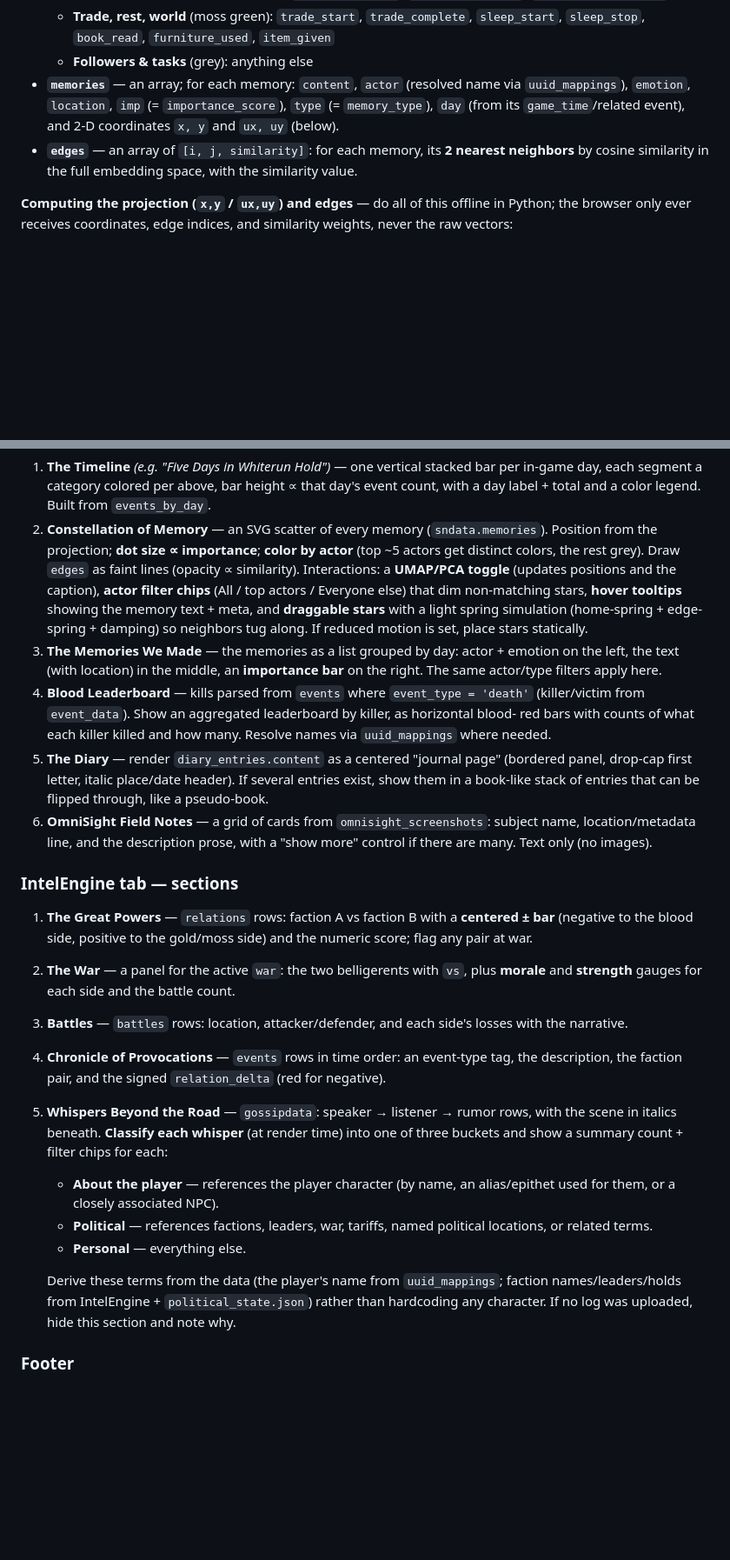
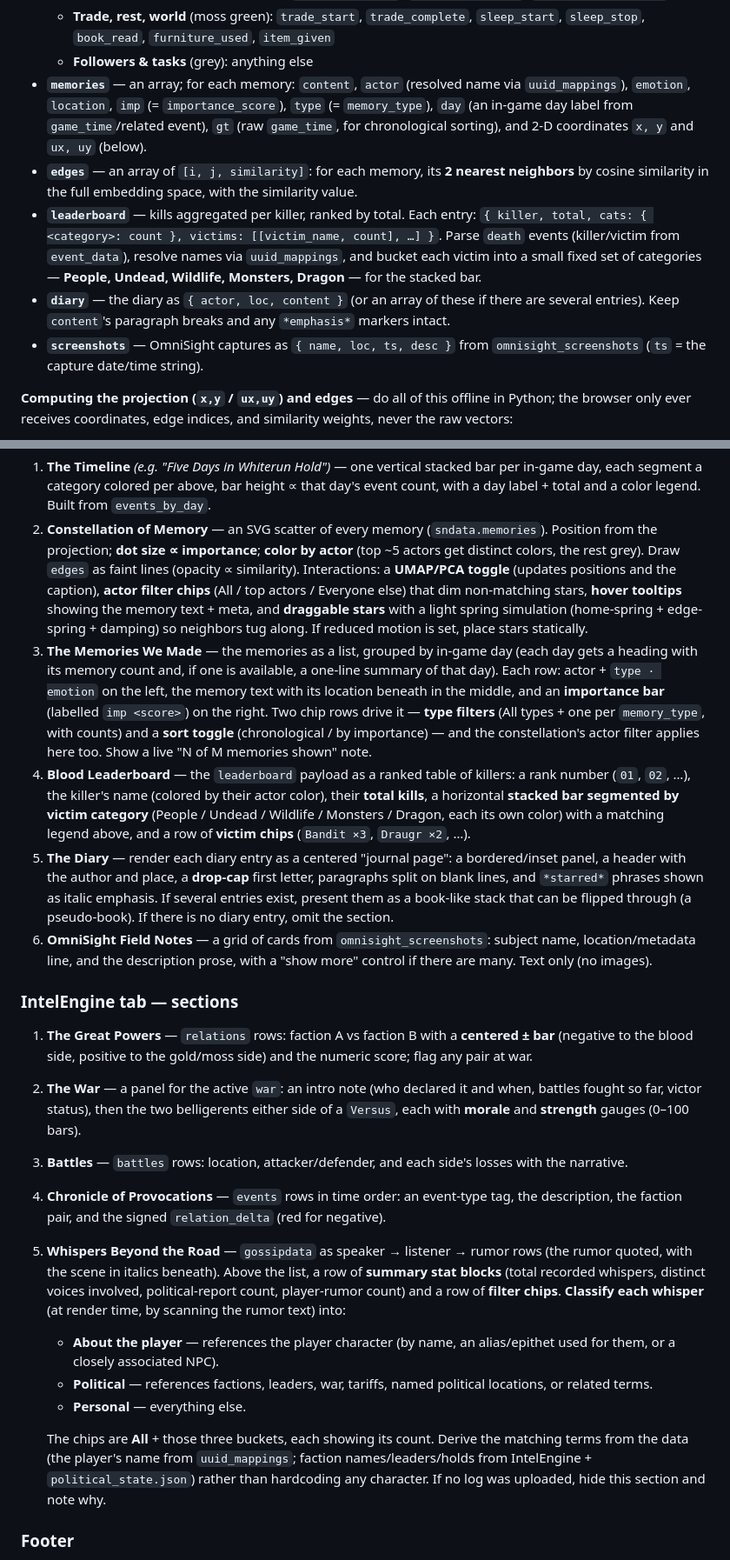
Before and after one commit to Fauxvale/fauxvale.github.io, a Markdown page: build-skyrimnet-save-explorer-prompt.md, 2 parts joined by grey strips. Shown at 87% size. Drawn GitHub-style; blank space fills up the shorter version.

Commit message:
Refine prompt for accuracy to the sample site
Align payload and section specs with the reference HTML's actual rendering:
- Define the sndata leaderboard/diary/screenshots payload shapes (previously
  referenced by sections but never specified); add memory gt sort key.
- Blood Leaderboard: ranked killers with a victim-category stacked bar
  (People/Undead/Wildlife/Monsters/Dragon) + legend + victim chips.
- Memory list: type-filter chips, chrono/importance sort toggle, per-day
  summaries, and the N-of-M shown note.
- Diary: paragraph split + *emphasis* rendering + drop cap.
- Gossip: summary stat blocks and the All + three-bucket filter chips.
- War panel: intro note and start date.

Co-Authored-By: Claude Opus 4.8 <noreply@anthropic.com>

```diff
--- a/build-skyrimnet-save-explorer-prompt.md
+++ b/build-skyrimnet-save-explorer-prompt.md
@@ -144,10 +144,19 @@ Build three JSON payloads to embed in the page. Derive everything from my files.
     `book_read`, `furniture_used`, `item_given`
   - **Followers & tasks** (grey): anything else
 - **`memories`** — an array; for each memory: `content`, `actor` (resolved name via `uuid_mappings`),
-  `emotion`, `location`, `imp` (= `importance_score`), `type` (= `memory_type`), `day` (from its
-  `game_time`/related event), and 2-D coordinates `x, y` and `ux, uy` (below).
+  `emotion`, `location`, `imp` (= `importance_score`), `type` (= `memory_type`), `day` (an in-game day
+  label from `game_time`/related event), `gt` (raw `game_time`, for chronological sorting), and 2-D
+  coordinates `x, y` and `ux, uy` (below).
 - **`edges`** — an array of `[i, j, similarity]`: for each memory, its **2 nearest neighbors** by cosine
   similarity in the full embedding space, with the similarity value.
+- **`leaderboard`** — kills aggregated per killer, ranked by total. Each entry:
+  `{ killer, total, cats: { <category>: count }, victims: [[victim_name, count], …] }`. Parse `death`
+  events (killer/victim from `event_data`), resolve names via `uuid_mappings`, and bucket each victim into a
+  small fixed set of categories — **People, Undead, Wildlife, Monsters, Dragon** — for the stacked bar.
+- **`diary`** — the diary as `{ actor, loc, content }` (or an array of these if there are several entries).
+  Keep `content`'s paragraph breaks and any `*emphasis*` markers intact.
+- **`screenshots`** — OmniSight captures as `{ name, loc, ts, desc }` from `omnisight_screenshots`
+  (`ts` = the capture date/time string).
 
 **Computing the projection (`x,y` / `ux,uy`) and edges** — do all of this offline in Python; the browser
 only ever receives coordinates, edge indices, and similarity weights, never the raw vectors:
@@ -229,15 +239,20 @@ double-clicking the file offline.
    non-matching stars, **hover tooltips** showing the memory text + meta, and **draggable stars** with a
    light spring simulation (home-spring + edge-spring + damping) so neighbors tug along. If reduced motion
    is set, place stars statically.
-3. **The Memories We Made** — the memories as a list grouped by day: actor + emotion on the left, the
-   text (with location) in the middle, an **importance bar** on the right. The same actor/type filters
-   apply here.
-4. **Blood Leaderboard** — kills parsed from `events` where `event_type = 'death'` (killer/victim from
-   `event_data`). Show an aggregated leaderboard by killer, as horizontal blood-
-   red bars with counts of what each killer killed and how many. Resolve names via `uuid_mappings` where needed.
-5. **The Diary** — render `diary_entries.content` as a centered "journal page" (bordered panel, drop-cap
-   first letter, italic place/date header). If several entries exist, show them in a book-like stack of entries
-   that can be flipped through, like a pseudo-book.
+3. **The Memories We Made** — the memories as a list, grouped by in-game day (each day gets a heading with
+   its memory count and, if one is available, a one-line summary of that day). Each row: actor +
+   `type · emotion` on the left, the memory text with its location beneath in the middle, and an
+   **importance bar** (labelled `imp <score>`) on the right. Two chip rows drive it — **type filters**
+   (All types + one per `memory_type`, with counts) and a **sort toggle** (chronological / by importance) —
+   and the constellation's actor filter applies here too. Show a live "N of M memories shown" note.
+4. **Blood Leaderboard** — the `leaderboard` payload as a ranked table of killers: a rank number
+   (`01`, `02`, …), the killer's name (colored by their actor color), their **total kills**, a horizontal
+   **stacked bar segmented by victim category** (People / Undead / Wildlife / Monsters / Dragon, each its
+   own color) with a matching legend above, and a row of **victim chips** (`Bandit ×3`, `Draugr ×2`, …).
+5. **The Diary** — render each diary entry as a centered "journal page": a bordered/inset panel, a header
+   with the author and place, a **drop-cap** first letter, paragraphs split on blank lines, and `*starred*`
+   phrases shown as italic emphasis. If several entries exist, present them as a book-like stack that can be
+   flipped through (a pseudo-book). If there is no diary entry, omit the section.
 6. **OmniSight Field Notes** — a grid of cards from `omnisight_screenshots`: subject name, location/metadata
    line, and the description prose, with a "show more" control if there are many. Text only (no images).
 
@@ -245,22 +260,25 @@ double-clicking the file offline.
 
 1. **The Great Powers** — `relations` rows: faction A vs faction B with a **centered ± bar** (negative to
    the blood side, positive to the gold/moss side) and the numeric score; flag any pair at war.
-2. **The War** — a panel for the active `war`: the two belligerents with `vs`, plus **morale** and
-   **strength** gauges for each side and the battle count.
+2. **The War** — a panel for the active `war`: an intro note (who declared it and when, battles fought so
+   far, victor status), then the two belligerents either side of a `Versus`, each with **morale** and
+   **strength** gauges (0–100 bars).
 3. **Battles** — `battles` rows: location, attacker/defender, and each side's losses with the narrative.
 4. **Chronicle of Provocations** — `events` rows in time order: an event-type tag, the description, the
    faction pair, and the signed `relation_delta` (red for negative).
-5. **Whispers Beyond the Road** — `gossipdata`: speaker → listener → rumor rows, with the scene in italics
-   beneath. **Classify each whisper** (at render time) into one of three buckets and show a summary count +
-   filter chips for each:
+5. **Whispers Beyond the Road** — `gossipdata` as speaker → listener → rumor rows (the rumor quoted, with
+   the scene in italics beneath). Above the list, a row of **summary stat blocks** (total recorded whispers,
+   distinct voices involved, political-report count, player-rumor count) and a row of **filter chips**.
+   **Classify each whisper** (at render time, by scanning the rumor text) into:
    - **About the player** — references the player character (by name, an alias/epithet used for them, or a
      closely associated NPC).
    - **Political** — references factions, leaders, war, tariffs, named political locations, or related terms.
    - **Personal** — everything else.
 
-   Derive these terms from the data (the player's name from `uuid_mappings`; faction names/leaders/holds
-   from IntelEngine + `political_state.json`) rather than hardcoding any character. If no log was uploaded,
-   hide this section and note why.
+   The chips are **All** + those three buckets, each showing its count. Derive the matching terms from the
+   data (the player's name from `uuid_mappings`; faction names/leaders/holds from IntelEngine +
+   `political_state.json`) rather than hardcoding any character. If no log was uploaded, hide this section
+   and note why.
 
 ### Footer
 
```
Also changed, not shown: other parts of build-skyrimnet-save-explorer-prompt.md (+2 -1 lines).
